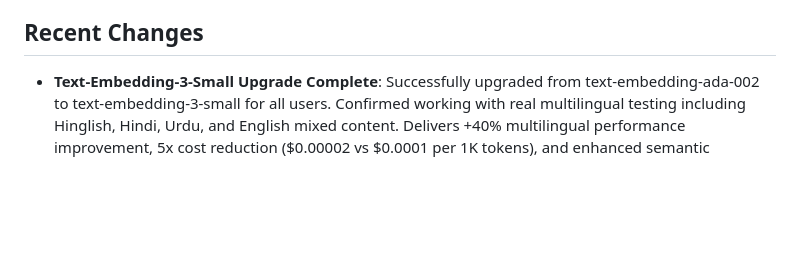
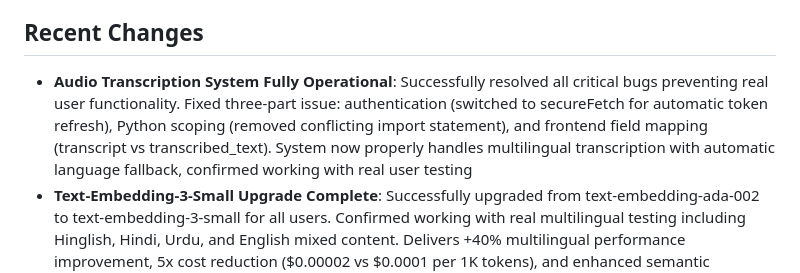
Before and after one commit to zeevandeep/SmritiQA, a Markdown page: replit.md, the part around the change. Drawn GitHub-style; blank space fills up the shorter version.

Commit message:
Improve voice journaling with enhanced transcription and AI analysis
Update application features including audio handling, AI models, and node thresholds.

Replit-Commit-Author: Agent
Replit-Commit-Session-Id: 02639f19-261c-4d36-b049-88a560eeca83
Replit-Commit-Screenshot-Url: https://storage.googleapis.com/screenshot-production-us-central1/c0b86e17-1172-4de1-a193-54903cb9232b/02639f19-261c-4d36-b049-88a560eeca83/Y9LPy7q

```diff
--- a/replit.md
+++ b/replit.md
@@ -6,6 +6,7 @@ Smriti is an AI-powered journaling assistant that helps users gain insights from
 
 ## Recent Changes
 
+- **Audio Transcription System Fully Operational**: Successfully resolved all critical bugs preventing real user functionality. Fixed three-part issue: authentication (switched to secureFetch for automatic token refresh), Python scoping (removed conflicting import statement), and frontend field mapping (transcript vs transcribed_text). System now properly handles multilingual transcription with automatic language fallback, confirmed working with real user testing
 - **Text-Embedding-3-Small Upgrade Complete**: Successfully upgraded from text-embedding-ada-002 to text-embedding-3-small for all users. Confirmed working with real multilingual testing including Hinglish, Hindi, Urdu, and English mixed content. Delivers +40% multilingual performance improvement, 5x cost reduction ($0.00002 vs $0.0001 per 1K tokens), and enhanced semantic understanding for code-mixed languages. Existing embeddings preserved; all new journal entries use the superior model
 - **Confidence Score Removal Complete**: Removed confidence scores from reflection generation UI while maintaining backend storage for future analytics. Updated OpenAI prompts, API responses, and frontend display to exclude confidence scores from user interface
 - **Edge Similarity Thresholds Increased**: Raised initial threshold from 0.5 to 0.7 and final threshold from 0.75 to 0.84 to improve edge quality by requiring stronger connections between nodes
```
